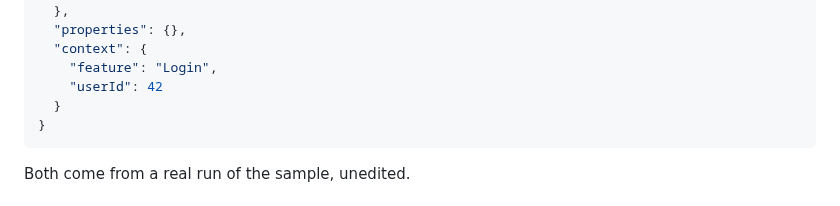
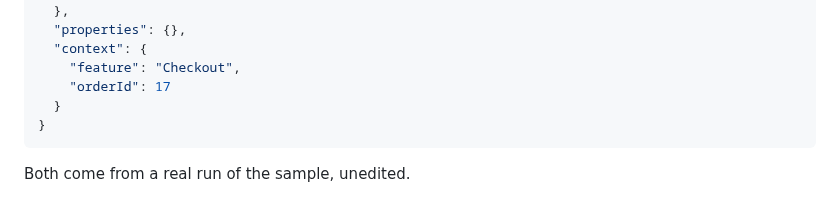
Before and after one commit to Chookees/ALog, a Markdown page: README.md, the part around one of its changes. Rendered like a GitHub page.

````diff
--- a/README.md
+++ b/README.md
@@ -156,8 +151,8 @@ The first entry and the error entry from `logs/app.log` of the same run:
   },
   "properties": {},
   "context": {
-    "feature": "Login",
-    "userId": 42
+    "feature": "Checkout",
+    "orderId": 17
   }
 }
 ```
````
Also changed, not shown: other parts of README.md (+36 -41 lines), docs/images/quickstart-console.png, 4 other files.
